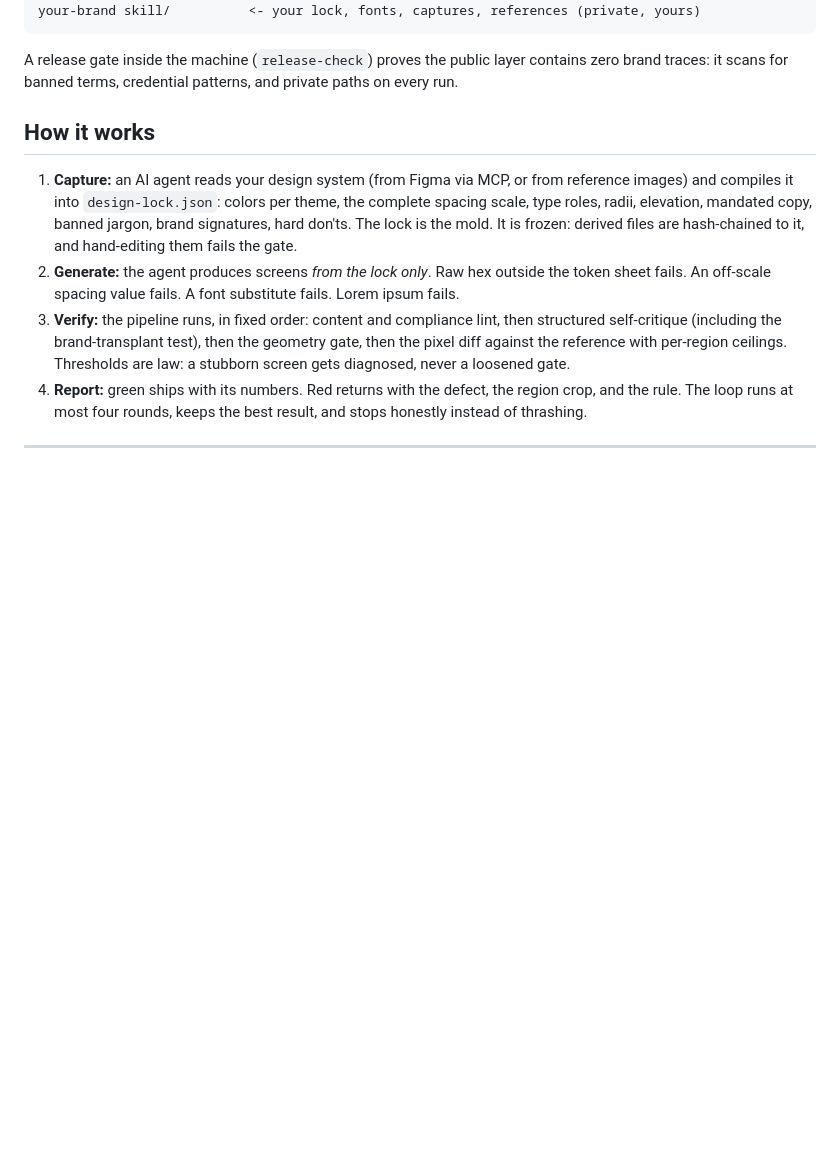
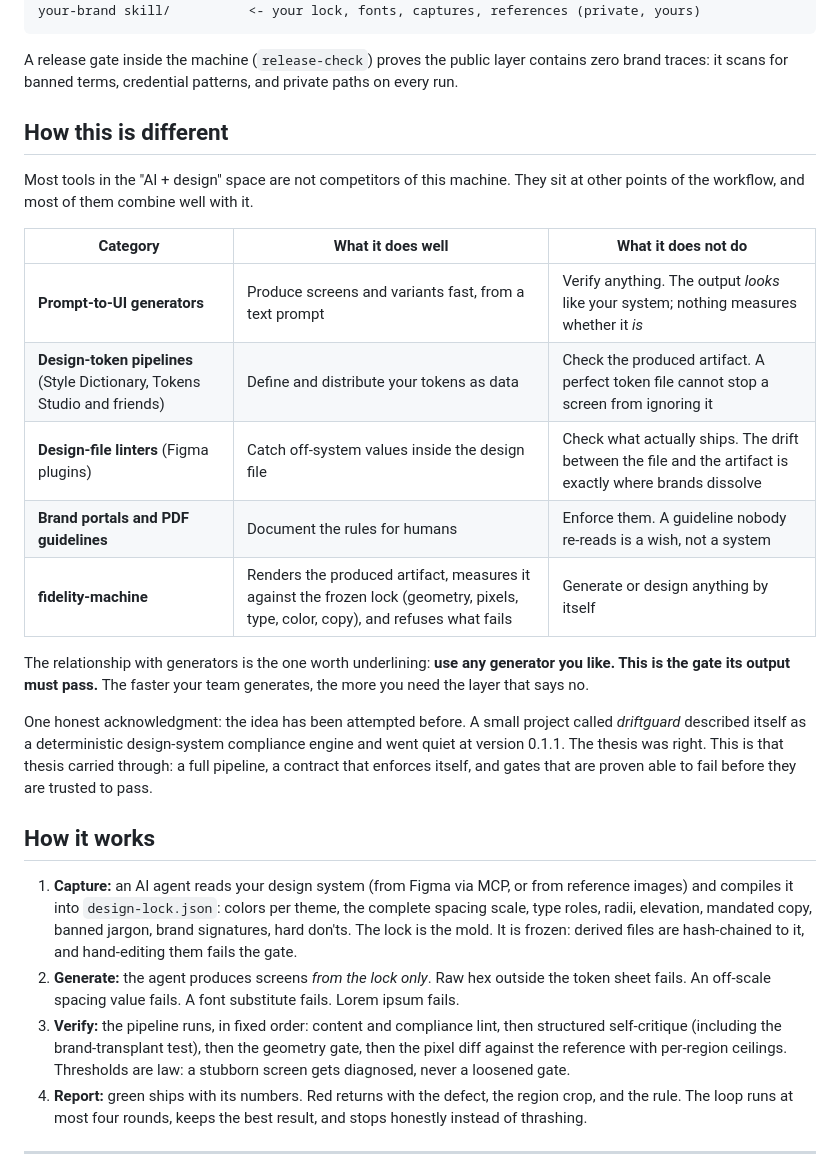
Before and after one commit to tudorjuravlea/fidelity-machine, a Markdown page: README.md, the part around the change. GitHub-like rendering; blank space fills up the shorter version.

Commit message:
README: add "How this is different" section
Category comparison (generators, token pipelines, design-file linters,
brand portals) positioning the machine as the missing verification layer
rather than a competitor, plus a generous acknowledgment of driftguard
as prior art. No named competitors beyond complementary infrastructure.

Co-Authored-By: Claude Fable 5 <noreply@anthropic.com>

````diff
--- a/README.md
+++ b/README.md
@@ -55,6 +55,22 @@ your-brand skill/          <- your lock, fonts, captures, references (private, y
 ```
 
 A release gate inside the machine (`release-check`) proves the public layer contains zero brand traces: it scans for banned terms, credential patterns, and private paths on every run.
+
+## How this is different
+
+Most tools in the "AI + design" space are not competitors of this machine. They sit at other points of the workflow, and most of them combine well with it.
+
+| Category | What it does well | What it does not do |
+|---|---|---|
+| **Prompt-to-UI generators** | Produce screens and variants fast, from a text prompt | Verify anything. The output *looks* like your system; nothing measures whether it *is* |
+| **Design-token pipelines** (Style Dictionary, Tokens Studio and friends) | Define and distribute your tokens as data | Check the produced artifact. A perfect token file cannot stop a screen from ignoring it |
+| **Design-file linters** (Figma plugins) | Catch off-system values inside the design file | Check what actually ships. The drift between the file and the artifact is exactly where brands dissolve |
+| **Brand portals and PDF guidelines** | Document the rules for humans | Enforce them. A guideline nobody re-reads is a wish, not a system |
+| **fidelity-machine** | Renders the produced artifact, measures it against the frozen lock (geometry, pixels, type, color, copy), and refuses what fails | Generate or design anything by itself |
+
+The relationship with generators is the one worth underlining: **use any generator you like. This is the gate its output must pass.** The faster your team generates, the more you need the layer that says no.
+
+One honest acknowledgment: the idea has been attempted before. A small project called *driftguard* described itself as a deterministic design-system compliance engine and went quiet at version 0.1.1. The thesis was right. This is that thesis carried through: a full pipeline, a contract that enforces itself, and gates that are proven able to fail before they are trusted to pass.
 
 ## How it works
 
````
